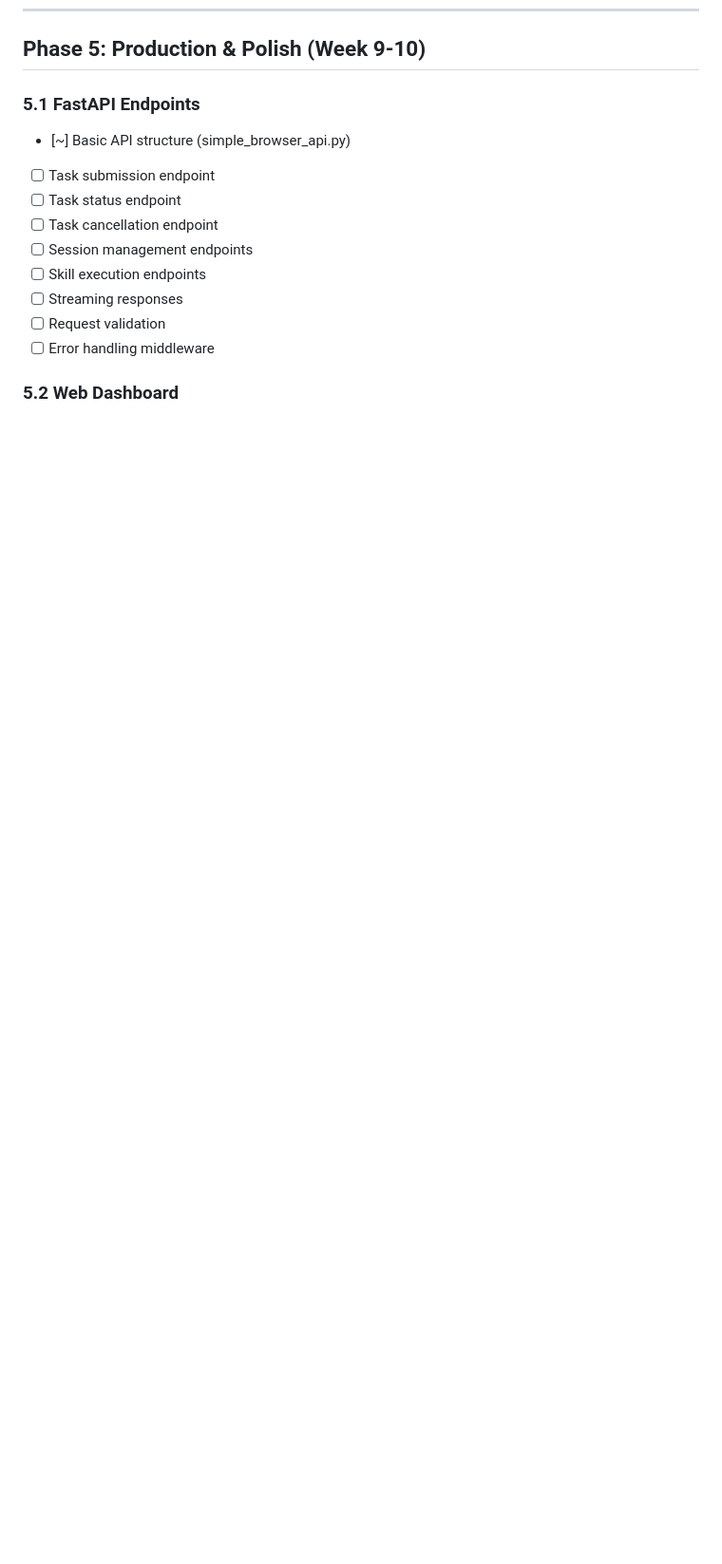
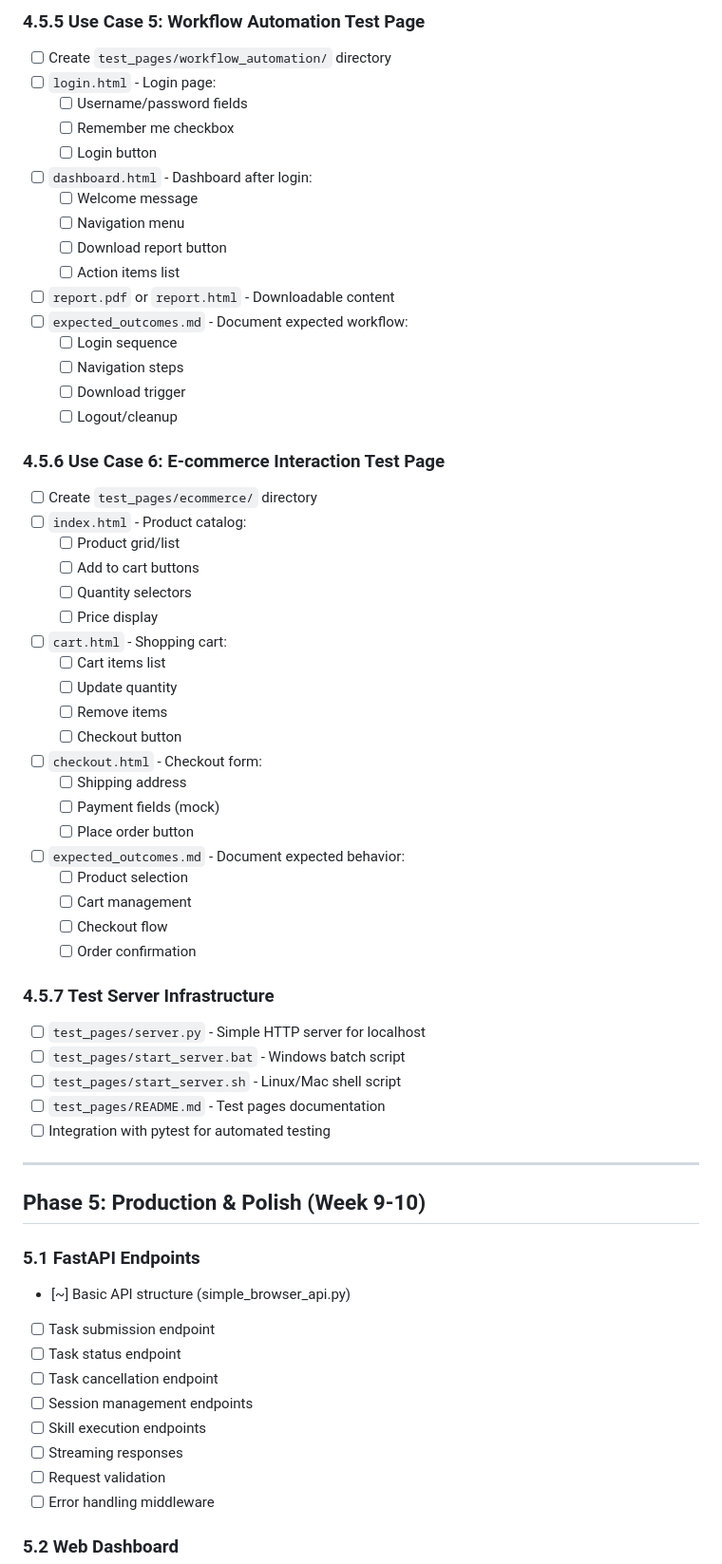
Before and after one commit to justroflanGitHub/b-agent, a Markdown page: todo.md, the part around one of its changes. Shown at 95% size. Rendered like a GitHub page; blank space fills up the shorter version.

Commit message:
Add Phase 4.5: Localhost Test Pages for Use Cases planning

```diff
--- a/todo.md
+++ b/todo.md
@@ -270,3 +334,52 @@
+### 4.5.5 Use Case 5: Workflow Automation Test Page
+- [ ] Create `test_pages/workflow_automation/` directory
+- [ ] `login.html` - Login page:
+  - [ ] Username/password fields
+  - [ ] Remember me checkbox
+  - [ ] Login button
+- [ ] `dashboard.html` - Dashboard after login:
+  - [ ] Welcome message
+  - [ ] Navigation menu
+  - [ ] Download report button
+  - [ ] Action items list
+- [ ] `report.pdf` or `report.html` - Downloadable content
+- [ ] `expected_outcomes.md` - Document expected workflow:
+  - [ ] Login sequence
+  - [ ] Navigation steps
+  - [ ] Download trigger
+  - [ ] Logout/cleanup
+
+### 4.5.6 Use Case 6: E-commerce Interaction Test Page
+- [ ] Create `test_pages/ecommerce/` directory
+- [ ] `index.html` - Product catalog:
+  - [ ] Product grid/list
+  - [ ] Add to cart buttons
+  - [ ] Quantity selectors
+  - [ ] Price display
+- [ ] `cart.html` - Shopping cart:
+  - [ ] Cart items list
+  - [ ] Update quantity
+  - [ ] Remove items
+  - [ ] Checkout button
+- [ ] `checkout.html` - Checkout form:
+  - [ ] Shipping address
+  - [ ] Payment fields (mock)
+  - [ ] Place order button
+- [ ] `expected_outcomes.md` - Document expected behavior:
+  - [ ] Product selection
+  - [ ] Cart management
+  - [ ] Checkout flow
+  - [ ] Order confirmation
+
+### 4.5.7 Test Server Infrastructure
+- [ ] `test_pages/server.py` - Simple HTTP server for localhost
+- [ ] `test_pages/start_server.bat` - Windows batch script
+- [ ] `test_pages/start_server.sh` - Linux/Mac shell script
+- [ ] `test_pages/README.md` - Test pages documentation
+- [ ] Integration with pytest for automated testing
+
+---
+
 ## Phase 5: Production & Polish (Week 9-10)
 
 ### 5.1 FastAPI Endpoints
```
Also changed, not shown: other parts of todo.md (+75 -4 lines), CHANGELOG.md (+34 -1 lines).
